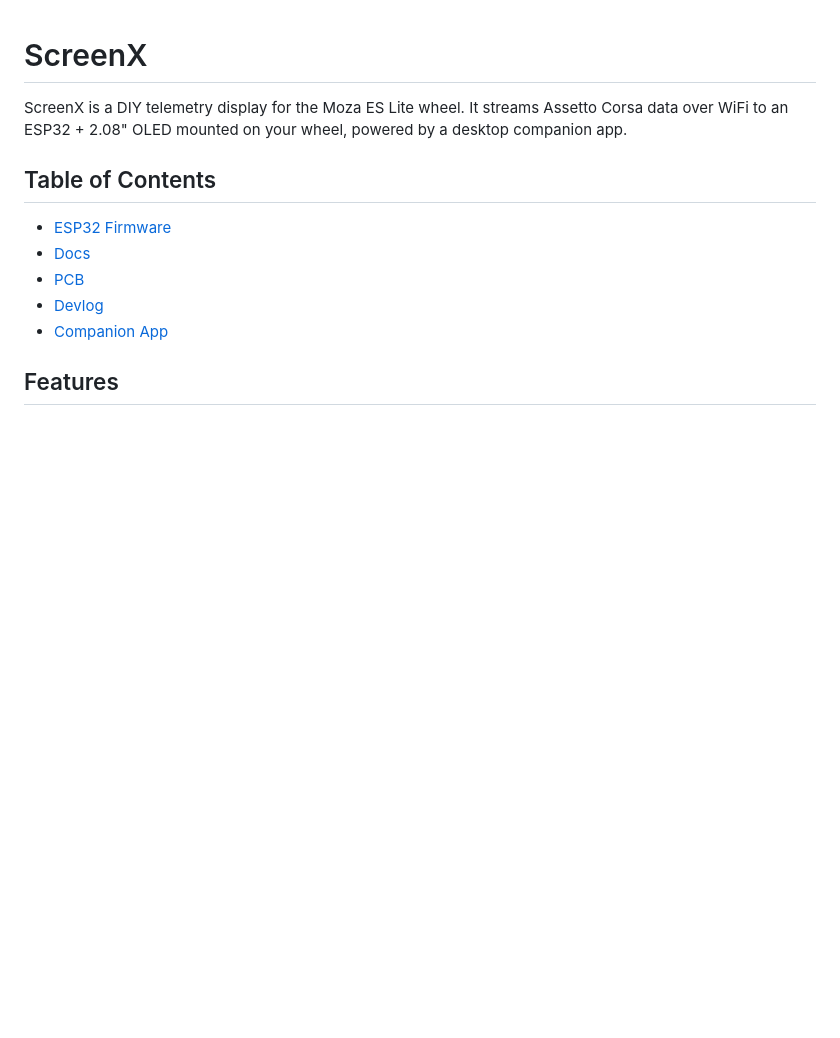
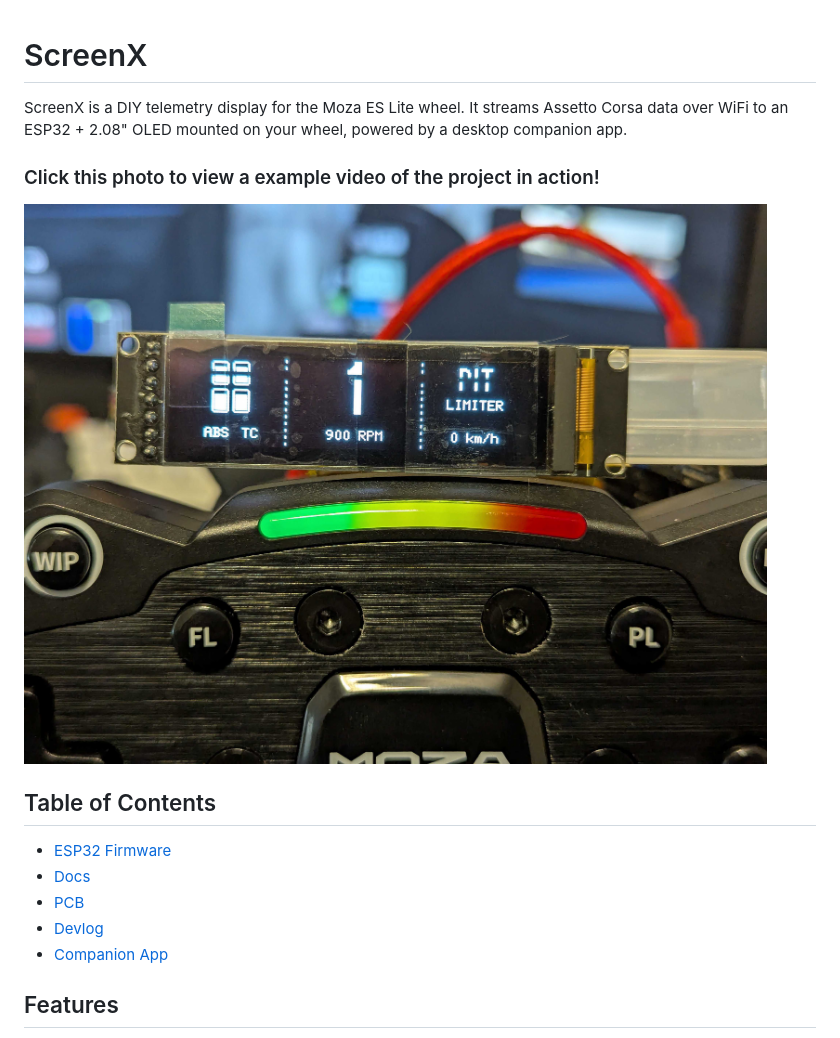
Before and after one commit to Xordas/ScreenX, a Markdown page: README.md, the part around the change. Drawn GitHub-style; pictures changed too: assets/example-pic.jpg (added); blank space fills up the shorter version.

Commit message:
Add examples to reame

```diff
--- a/README.md
+++ b/README.md
@@ -1,6 +1,9 @@
 # ScreenX
 
 ScreenX is a DIY telemetry display for the Moza ES Lite wheel. It streams Assetto Corsa data over WiFi to an ESP32 + 2.08" OLED mounted on your wheel, powered by a desktop companion app.
+
+### Click this photo to view a example video of the project in action!
+[![Example video](assets/example-pic.jpg)](assets/example-vid.mp4)
 
 ## Table of Contents
 - [ESP32 Firmware](firmware/README.md)
```
Also changed, not shown: 1 other file.
